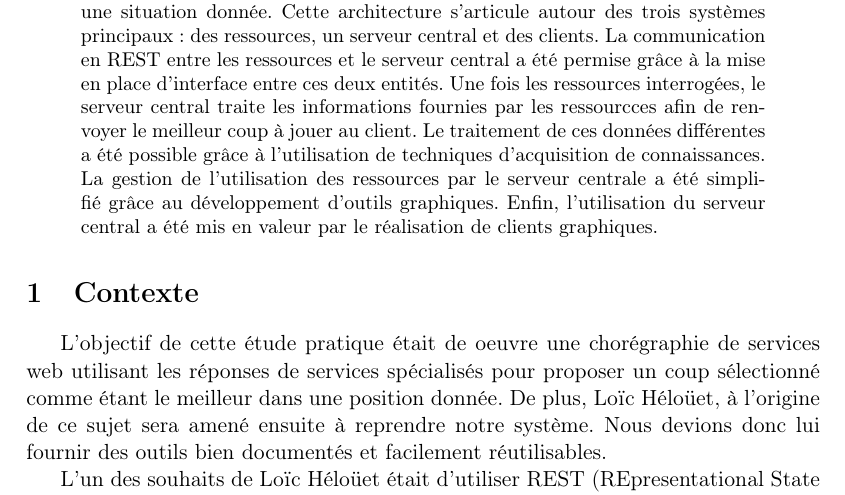
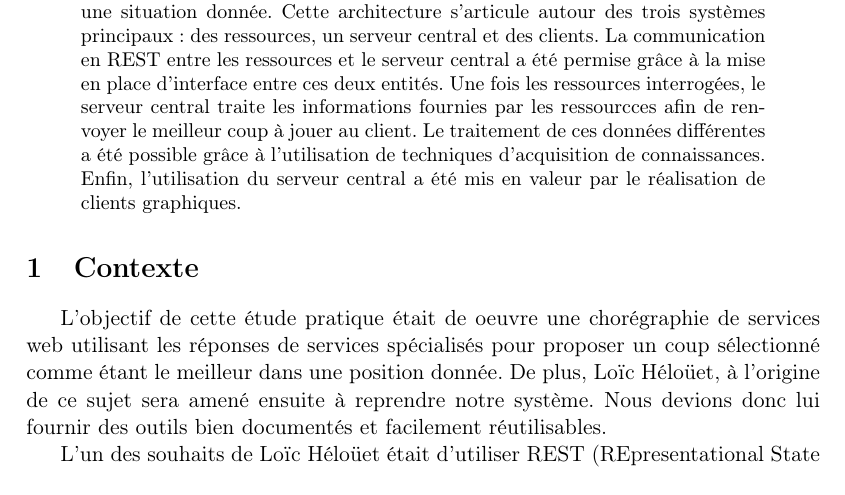
Before and after one commit to pchaigno/chess-service, a LaTeX paper (Documentations/rapport.tex): part of page 1 of 8, cut so that both start at the same text. Compiled offline with LaTeX, dvips and Ghostscript; the source files are stored in an older character set and shown here as Unicode.

Commit message:
Abstract calibre

```diff
--- a/Documentations/rapport.tex
+++ b/Documentations/rapport.tex
@@ -39,7 +39,7 @@
 
 
 \begin{abstract}
-Ce rapport traite de la réalisation d'une architecture REST permettant d'utiliser différents services web afin de renvoyer le meilleur coup d'échec dans une situation donnée. Cette architecture s'articule autour des trois systèmes principaux :  des ressources, un serveur central et des clients. La communication en REST entre les ressources et le serveur central a été permise grâce à la mise en place d'interface entre ces deux entités. Une fois les ressources interrogées, le serveur central traite les informations fournies par les ressourcces afin de renvoyer le meilleur coup à jouer au client. Le traitement de ces données différentes a été possible grâce à l'utilisation de techniques d'acquisition de connaissances. La gestion de l'utilisation des ressources par le serveur centrale a été simplifié grâce au développement d'outils graphiques. Enfin, l'utilisation du serveur central a été mis en valeur par le réalisation de clients graphiques.
+Ce rapport traite de la réalisation d'une architecture REST permettant d'utiliser différents services web afin de renvoyer le meilleur coup d'échec dans une situation donnée. Cette architecture s'articule autour des trois systèmes principaux :  des ressources, un serveur central et des clients. La communication en REST entre les ressources et le serveur central a été permise grâce à la mise en place d'interface entre ces deux entités. Une fois les ressources interrogées, le serveur central traite les informations fournies par les ressourcces afin de renvoyer le meilleur coup à jouer au client. Le traitement de ces données différentes a été possible grâce à l'utilisation de techniques d'acquisition de connaissances. Enfin, l'utilisation du serveur central a été mis en valeur par le réalisation de clients graphiques.
 \end{abstract}
 
 
```
